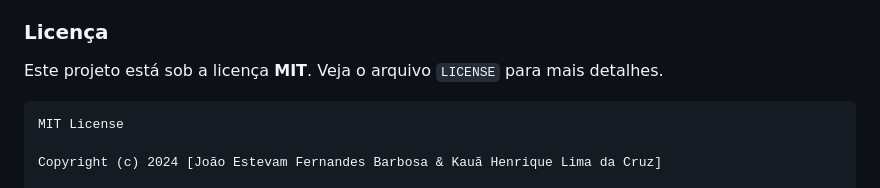
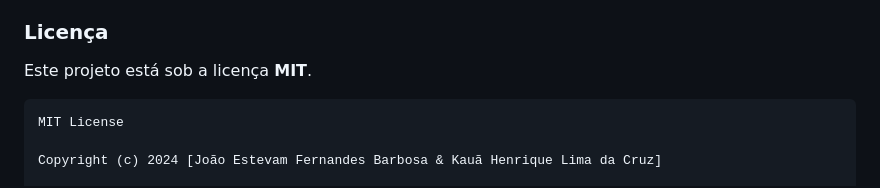
Before and after one commit to joaoestevam700/vitalclock, a Markdown page: README.md, the part around the change. Drawn GitHub-style.

````diff
--- a/README.md
+++ b/README.md
@@ -293,7 +293,7 @@ O algoritmo é baseado em estudos científicos sobre:
 - Email: joaoestevan8@email.com
 
 ### Licença
-Este projeto está sob a licença **MIT**. Veja o arquivo `LICENSE` para mais detalhes.
+Este projeto está sob a licença **MIT**.
 ```
 MIT License
 
````
